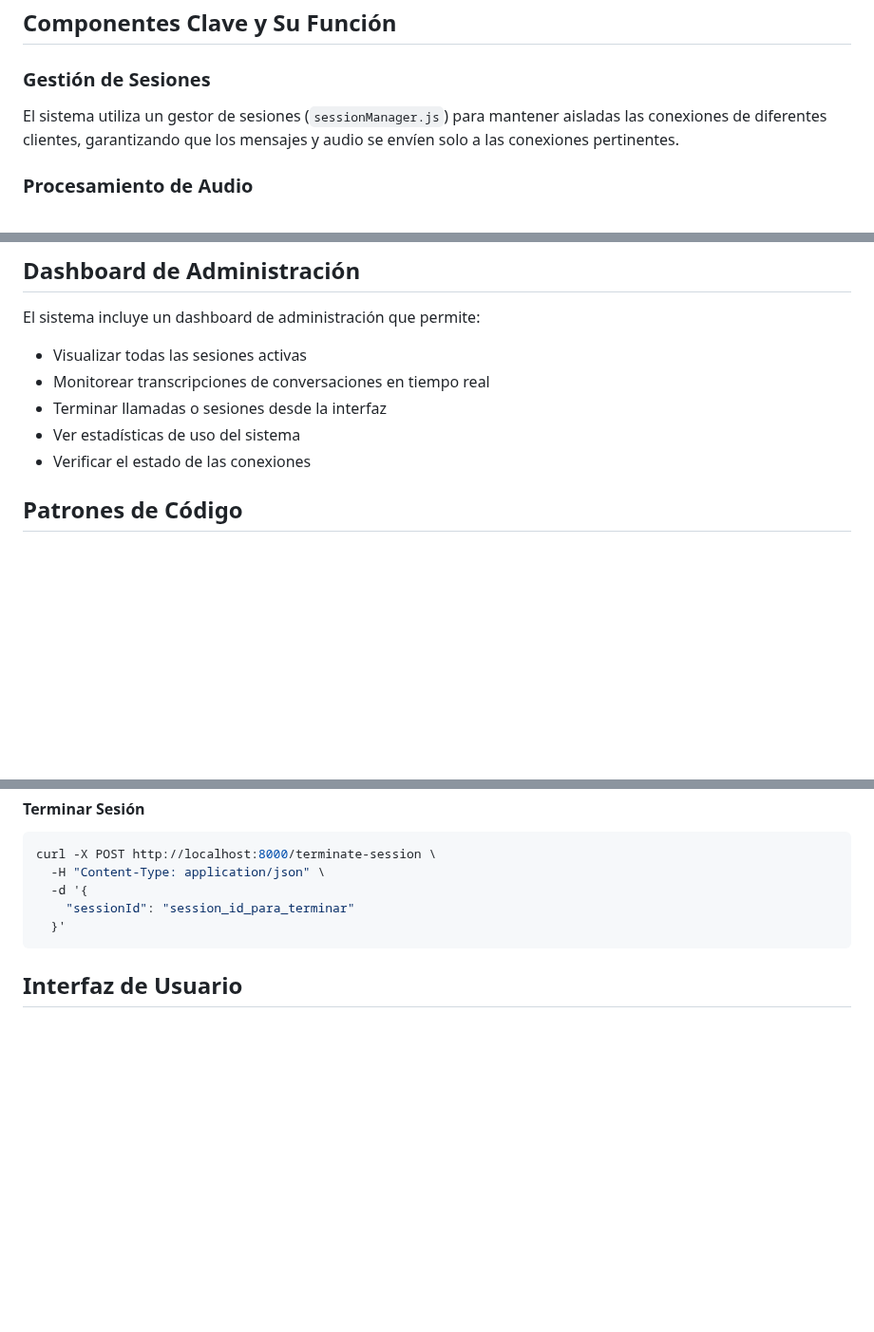
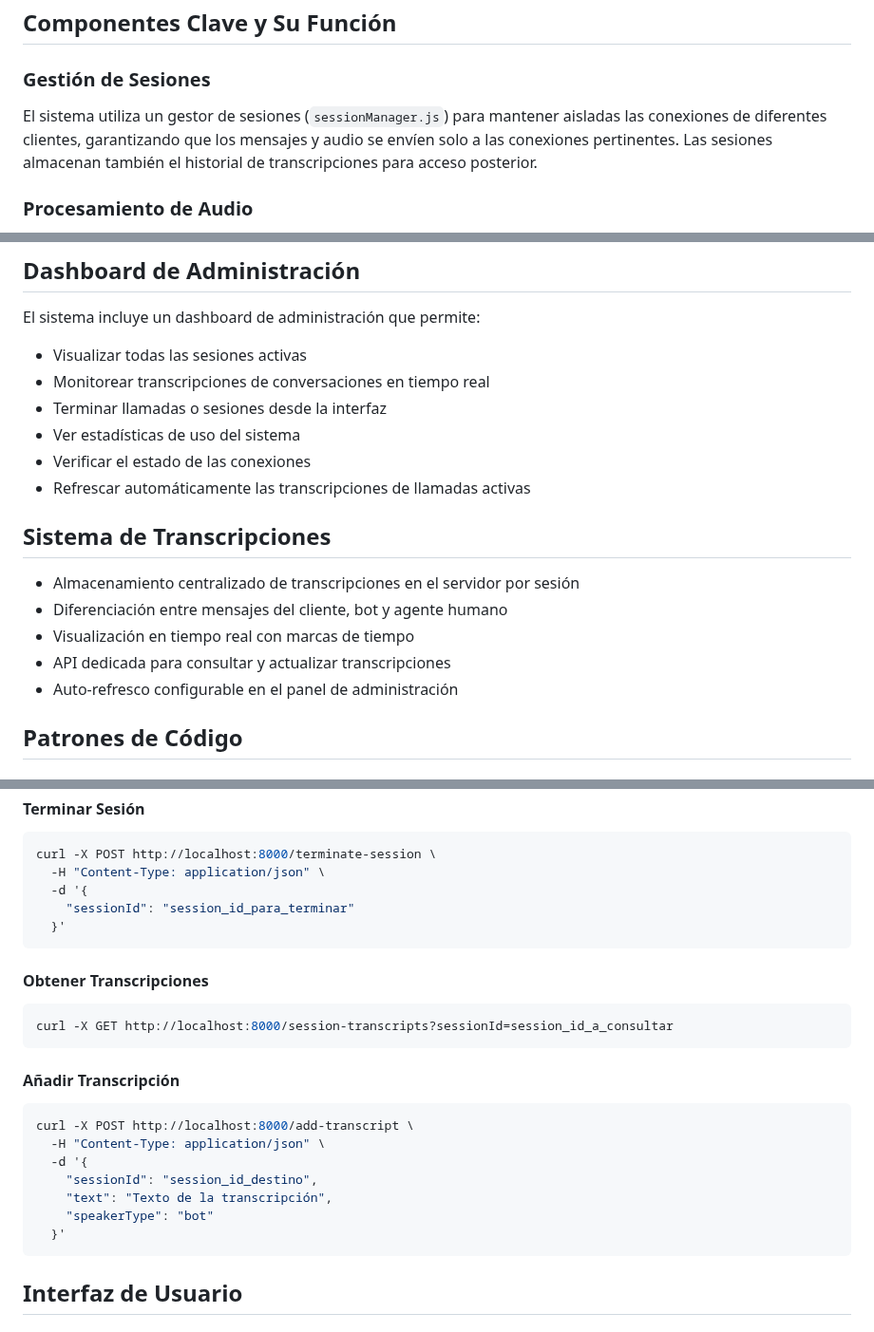
Before and after one commit to tatofasan/AI-Cal-Bot.v1, a Markdown page: CLAUDE.md, 3 parts joined by grey strips. Shown at 95% size. Drawn GitHub-style; blank space fills up the shorter version.

Commit message:
actualizacion de claude.md

````diff
--- a/CLAUDE.md
+++ b/CLAUDE.md
@@ -29,7 +29,7 @@ Este proyecto es un sistema de call center con IA que permite realizar llamadas
 ## Componentes Clave y Su Función
 
 ### Gestión de Sesiones
-El sistema utiliza un gestor de sesiones (`sessionManager.js`) para mantener aisladas las conexiones de diferentes clientes, garantizando que los mensajes y audio se envíen solo a las conexiones pertinentes.
+El sistema utiliza un gestor de sesiones (`sessionManager.js`) para mantener aisladas las conexiones de diferentes clientes, garantizando que los mensajes y audio se envíen solo a las conexiones pertinentes. Las sesiones almacenan también el historial de transcripciones para acceso posterior.
 
 ### Procesamiento de Audio
 Implementa técnicas avanzadas de procesamiento de audio (`audioProcessor.js`) para mejorar la calidad de voz, incluyendo:
@@ -63,6 +63,14 @@ El sistema incluye un dashboard de administración que permite:
 - Terminar llamadas o sesiones desde la interfaz
 - Ver estadísticas de uso del sistema
 - Verificar el estado de las conexiones
+- Refrescar automáticamente las transcripciones de llamadas activas
+
+## Sistema de Transcripciones
+- Almacenamiento centralizado de transcripciones en el servidor por sesión
+- Diferenciación entre mensajes del cliente, bot y agente humano
+- Visualización en tiempo real con marcas de tiempo
+- API dedicada para consultar y actualizar transcripciones
+- Auto-refresco configurable en el panel de administración
 
 ## Patrones de Código
 
@@ -184,6 +192,22 @@ curl -X POST http://localhost:8000/terminate-session \
   }'
 ```
 
+#### Obtener Transcripciones
+```bash
+curl -X GET http://localhost:8000/session-transcripts?sessionId=session_id_a_consultar
+```
+
+#### Añadir Transcripción
+```bash
+curl -X POST http://localhost:8000/add-transcript \
+  -H "Content-Type: application/json" \
+  -d '{
+    "sessionId": "session_id_destino",
+    "text": "Texto de la transcripción",
+    "speakerType": "bot"
+  }'
+```
+
 ## Interfaz de Usuario
 
 ### Vista Principal (Agente)
````
Also changed, not shown: other parts of CLAUDE.md (+4 -0 lines).
